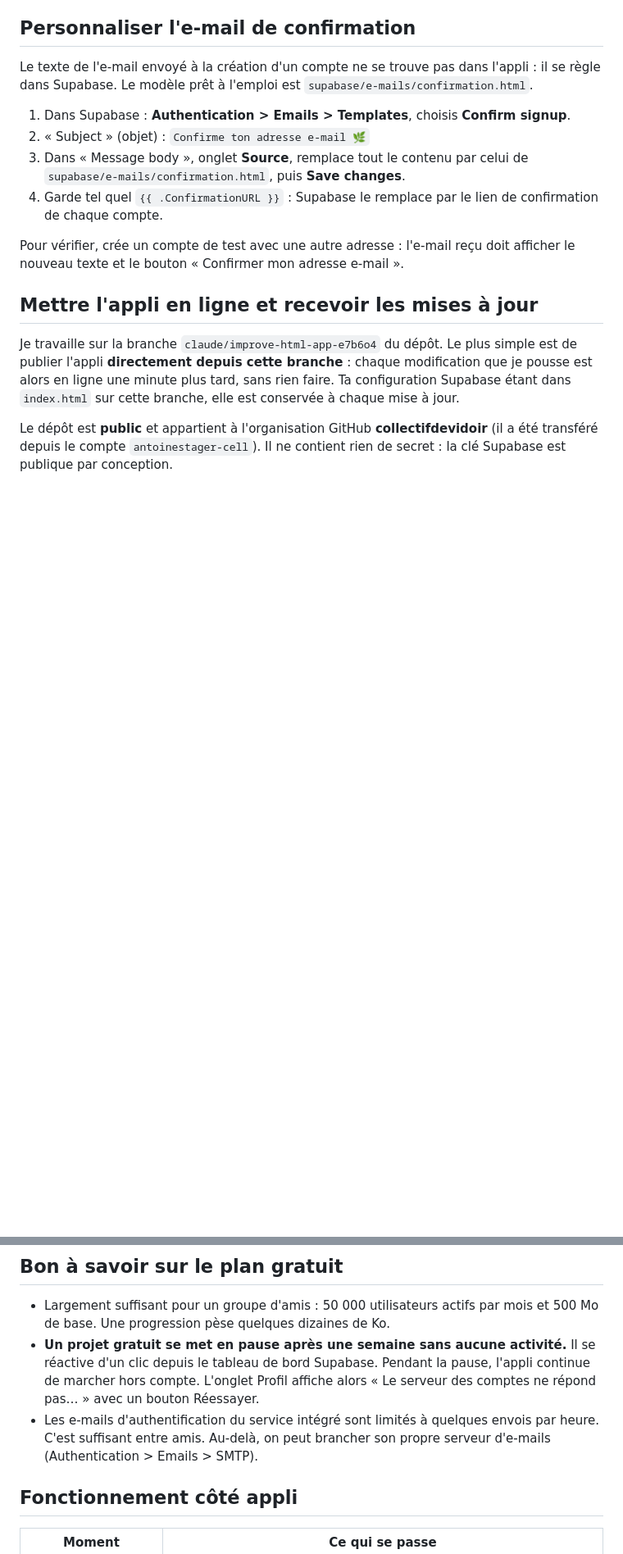
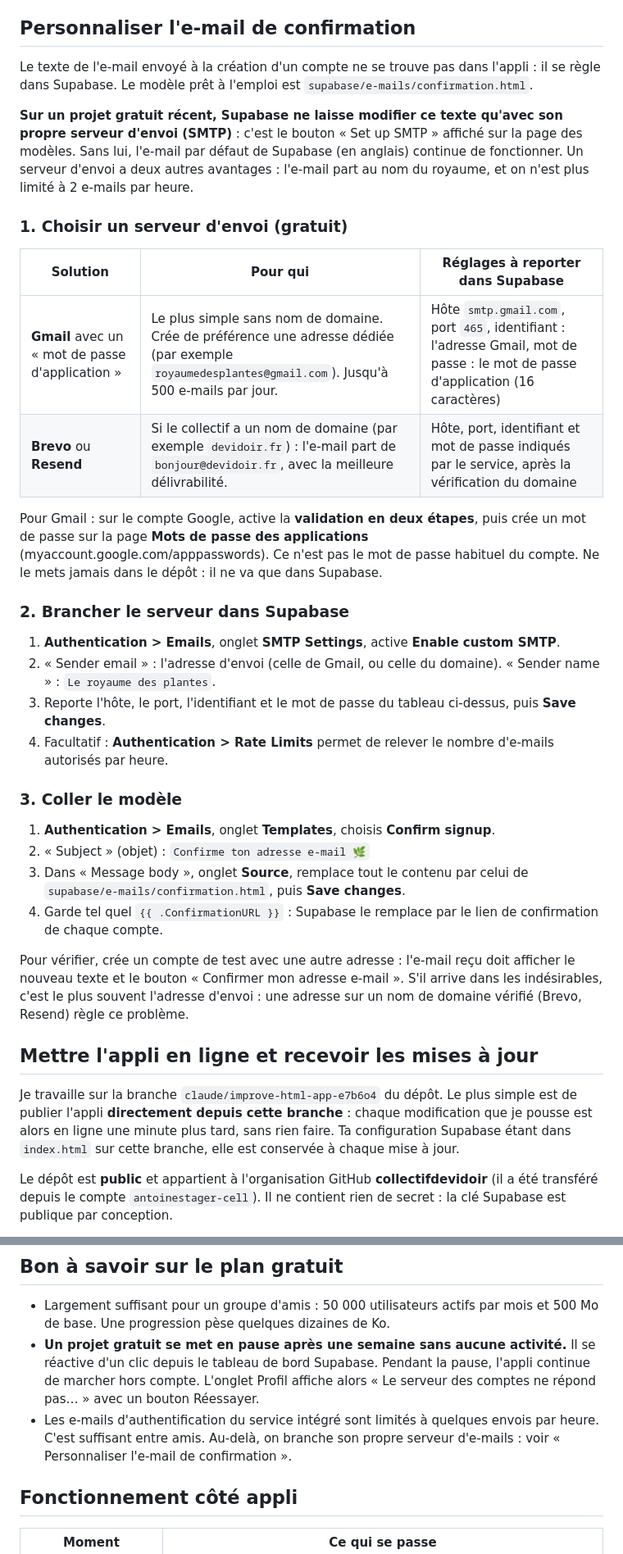
Before and after one commit to CollectifDevidoir/ROYAUME-DES-PLANTES, a Markdown page: supabase/LISEZ-MOI.md, 2 parts joined by grey strips. Shown at 82% size. GitHub-like rendering; blank space fills up the shorter version.

Commit message:
LISEZ-MOI Supabase : brancher un serveur d'envoi (SMTP) pour personnaliser l'e-mail
Sur un projet gratuit récent, Supabase ne laisse modifier les modèles d'e-mail
qu'avec un SMTP personnalisé. Marche à suivre avec Gmail (mot de passe
d'application) ou Brevo/Resend (nom de domaine), puis collage du modèle.

Co-Authored-By: Claude Opus 5.5 <noreply@anthropic.com>
Claude-Session: https://claude.ai/code/session_0199VJBRxiwMCtFFmdBjP1Ex

```diff
--- a/supabase/LISEZ-MOI.md
+++ b/supabase/LISEZ-MOI.md
@@ -41,12 +41,32 @@ Un ami s'ajoute avec son **code ami** (par exemple `RPL-K7Q2M`). L'amitié est r
 
 Le texte de l'e-mail envoyé à la création d'un compte ne se trouve pas dans l'appli : il se règle dans Supabase. Le modèle prêt à l'emploi est `supabase/e-mails/confirmation.html`.
 
-1. Dans Supabase : **Authentication > Emails > Templates**, choisis **Confirm signup**.
+**Sur un projet gratuit récent, Supabase ne laisse modifier ce texte qu'avec son propre serveur d'envoi (SMTP)** : c'est le bouton « Set up SMTP » affiché sur la page des modèles. Sans lui, l'e-mail par défaut de Supabase (en anglais) continue de fonctionner. Un serveur d'envoi a deux autres avantages : l'e-mail part au nom du royaume, et on n'est plus limité à 2 e-mails par heure.
+
+### 1. Choisir un serveur d'envoi (gratuit)
+
+| Solution | Pour qui | Réglages à reporter dans Supabase |
+|---|---|---|
+| **Gmail** avec un « mot de passe d'application » | Le plus simple sans nom de domaine. Crée de préférence une adresse dédiée (par exemple `royaumedesplantes@gmail.com`). Jusqu'à 500 e-mails par jour. | Hôte `smtp.gmail.com`, port `465`, identifiant : l'adresse Gmail, mot de passe : le mot de passe d'application (16 caractères) |
+| **Brevo** ou **Resend** | Si le collectif a un nom de domaine (par exemple `devidoir.fr`) : l'e-mail part de `bonjour@devidoir.fr`, avec la meilleure délivrabilité. | Hôte, port, identifiant et mot de passe indiqués par le service, après la vérification du domaine |
+
+Pour Gmail : sur le compte Google, active la **validation en deux étapes**, puis crée un mot de passe sur la page **Mots de passe des applications** (myaccount.google.com/apppasswords). Ce n'est pas le mot de passe habituel du compte. Ne le mets jamais dans le dépôt : il ne va que dans Supabase.
+
+### 2. Brancher le serveur dans Supabase
+
+1. **Authentication > Emails**, onglet **SMTP Settings**, active **Enable custom SMTP**.
+2. « Sender email » : l'adresse d'envoi (celle de Gmail, ou celle du domaine). « Sender name » : `Le royaume des plantes`.
+3. Reporte l'hôte, le port, l'identifiant et le mot de passe du tableau ci-dessus, puis **Save changes**.
+4. Facultatif : **Authentication > Rate Limits** permet de relever le nombre d'e-mails autorisés par heure.
+
+### 3. Coller le modèle
+
+1. **Authentication > Emails**, onglet **Templates**, choisis **Confirm signup**.
 2. « Subject » (objet) : `Confirme ton adresse e-mail 🌿`
 3. Dans « Message body », onglet **Source**, remplace tout le contenu par celui de `supabase/e-mails/confirmation.html`, puis **Save changes**.
 4. Garde tel quel `{{ .ConfirmationURL }}` : Supabase le remplace par le lien de confirmation de chaque compte.
 
-Pour vérifier, crée un compte de test avec une autre adresse : l'e-mail reçu doit afficher le nouveau texte et le bouton « Confirmer mon adresse e-mail ».
+Pour vérifier, crée un compte de test avec une autre adresse : l'e-mail reçu doit afficher le nouveau texte et le bouton « Confirmer mon adresse e-mail ». S'il arrive dans les indésirables, c'est le plus souvent l'adresse d'envoi : une adresse sur un nom de domaine vérifié (Brevo, Resend) règle ce problème.
 
 ## Mettre l'appli en ligne et recevoir les mises à jour
 
@@ -73,7 +93,7 @@ La clé publique peut figurer dans le fichier : elle est faite pour ça. La séc
 
 - Largement suffisant pour un groupe d'amis : 50 000 utilisateurs actifs par mois et 500 Mo de base. Une progression pèse quelques dizaines de Ko.
 - **Un projet gratuit se met en pause après une semaine sans aucune activité.** Il se réactive d'un clic depuis le tableau de bord Supabase. Pendant la pause, l'appli continue de marcher hors compte. L'onglet Profil affiche alors « Le serveur des comptes ne répond pas… » avec un bouton Réessayer.
-- Les e-mails d'authentification du service intégré sont limités à quelques envois par heure. C'est suffisant entre amis. Au-delà, on peut brancher son propre serveur d'e-mails (Authentication > Emails > SMTP).
+- Les e-mails d'authentification du service intégré sont limités à quelques envois par heure. C'est suffisant entre amis. Au-delà, on branche son propre serveur d'e-mails : voir « Personnaliser l'e-mail de confirmation ».
 
 ## Fonctionnement côté appli
 
```
